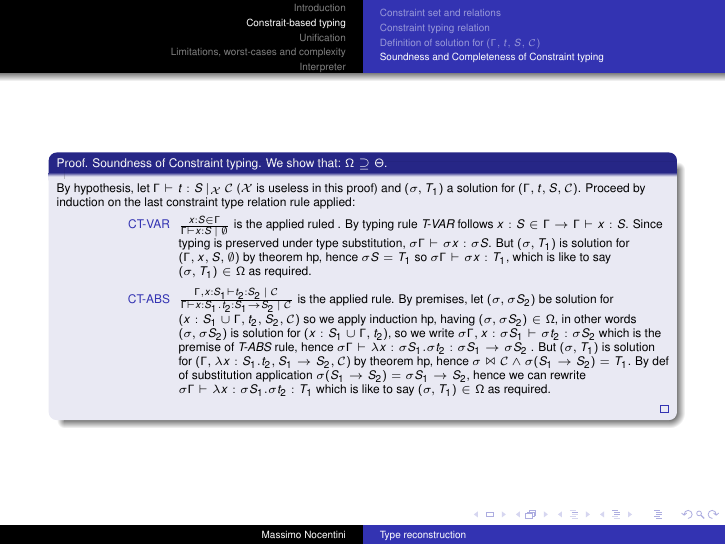
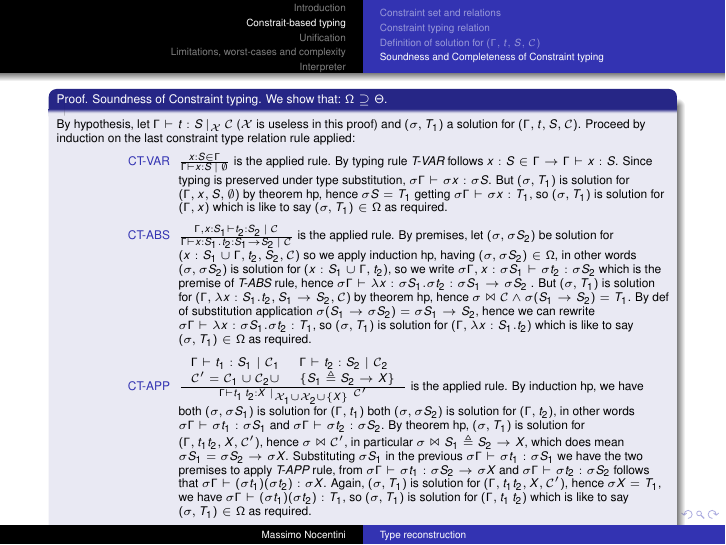
Before and after one commit to massimo-nocentini/theory-of-programming-languages, LaTeX slides (presentation/presentation.tex): page 57 of 106. Compiled offline with pdfLaTeX.

Commit message:
Finished the soundness proof.

```diff
--- a/presentation/presentation.tex
+++ b/presentation/presentation.tex
@@ -699,14 +699,15 @@
         \begin{description}
             \item[CT-VAR] ${{x:S\in\Gamma}\over{\Gamma \vdash x:S
                 \,|\,\emptyset}}$ is the applied
-                ruled .  By typing rule \emph{T-VAR} follows $x:S\in
+                rule.  By typing rule \emph{T-VAR} follows $x:S\in
                 \Gamma \rightarrow \Gamma \vdash x:S$. Since typing is
                 preserved under type substitution, $\sigma\Gamma
                 \vdash \sigma x:\sigma S$.  But $(\sigma, T_1)$ is
                 solution for $(\Gamma, x, S, \emptyset)$ by theorem
-                hp, hence $\sigma S = T_1$ so
-                $\sigma \Gamma \vdash \sigma x:T_1$, which is like to
-                say $(\sigma, T_1)\in\Omega$ as required.
+                hp, hence $\sigma S = T_1$ getting $\sigma \Gamma
+                \vdash \sigma x:T_1$, so $(\sigma, T_1)$ is solution
+                for $(\Gamma, x)$  which is like to say $(\sigma,
+                T_1)\in\Omega$ as required.
             \item[CT-ABS] ${{\Gamma, x:S_1\vdash t_2: S_2
                 \,|\,\mathcal{C}}\over{\Gamma \vdash x:S_1.t_2:S_1
                 \rightarrow S_2 \,|\,\mathcal{C}}}$ is the applied
@@ -725,11 +726,55 @@
                 \mathcal{C})$ by theorem hp, hence $\sigma \Join
                 \mathcal{C} \wedge \sigma (S_1 \rightarrow S_2) =
                 T_1$. By def of substitution application $\sigma (S_1
-                \rightarrow S_2) = \sigma S_1 \rightarrow S_2$, hence
+                \rightarrow \sigma S_2) = \sigma S_1 \rightarrow S_2$,
+                hence
                 we can rewrite $\sigma \Gamma \vdash \lambda x:\sigma
-                S_1.\sigma t_2:T_1$ which is like to say $(\sigma,
-                T_1) \in \Omega$ as required.
-                \end{description}
+                S_1.\sigma t_2:T_1$, so $(\sigma, T_1)$ is solution
+                for $(\Gamma, \lambda x:S_1.t_2)$  which is like to
+                say $(\sigma, T_1) \in \Omega$ as required.
+
+            \item[CT-APP] ${{
+                        \begin{array}{rl}
+                          \Gamma \vdash t_{1}:S_{1} \; \textbar \;
+                            \mathcal{C}_1  &
+                        \Gamma \vdash  t_{2}:S_{2} \; \textbar \;
+                            \mathcal{C}_2  \\
+                         \mathcal{C}^{\prime} = \mathcal{C}_1 \cup
+                            \mathcal{C}_2
+                            \cup & \{ S_1 \triangleq S_2 \rightarrow X
+                        \} \end{array}}\over
+                        {\Gamma \vdash t_{1} \, t_{2} : X\;
+                    \textbar_{\mathcal{X}_1 \cup \mathcal{X}_2 \cup
+                        \{X\}} \; \mathcal{C}^{\prime} }}$ is the
+                        applied rule. By induction hp, we have both
+                        $(\sigma, \sigma S_1)$ is solution for
+                        $(\Gamma, t_1)$ both $(\sigma, \sigma S_2)$ is
+                        solution for $(\Gamma, t_2)$, in other words
+                        $\sigma \Gamma \vdash \sigma t_1 : \sigma S_1$
+                        and $\sigma \Gamma \vdash \sigma t_2 : \sigma
+                        S_2$. By theorem hp, $(\sigma,T_1)$ is
+                        solution for $(\Gamma, t_1 t_2, X,
+                        \mathcal{C}^{\prime})$, hence $\sigma \Join
+                        \mathcal{C}^{\prime}$, in particular $\sigma
+                        \Join S_1\triangleq S_2\rightarrow X$, which
+                        does mean $\sigma S_1 = \sigma S_2 \rightarrow
+                        \sigma X$. Substituting $\sigma S_1$ in the
+                        previous $\sigma \Gamma \vdash \sigma t_1 :
+                        \sigma S_1$ we have the two premises to apply
+                        \emph{T-APP} rule, from $\sigma\Gamma \vdash
+                        \sigma t_1:\sigma S_2 \rightarrow \sigma X$
+                        and $\sigma \Gamma \vdash \sigma t_2 :\sigma
+                        S_2$ follows that $\sigma \Gamma \vdash
+                        (\sigma t_1) (\sigma t_2) : \sigma X$. Again,
+                        $(\sigma,T_1)$ is solution for $(\Gamma, t_1
+                        t_2, X, \mathcal{C}^{\prime})$, hence $\sigma
+                        X = T_1$, we have $\sigma \Gamma \vdash
+                        (\sigma t_1) (\sigma t_2) : T_1$, so $(\sigma,
+                        T_1)$ is solution for $(\Gamma, t_1 \, t_2)$
+                        which is like to say $(\sigma, T_1)\in\Omega$
+                        as required.
+
+        \end{description}
     \end{proof}
     \normalsize
 \end{frame}
```
